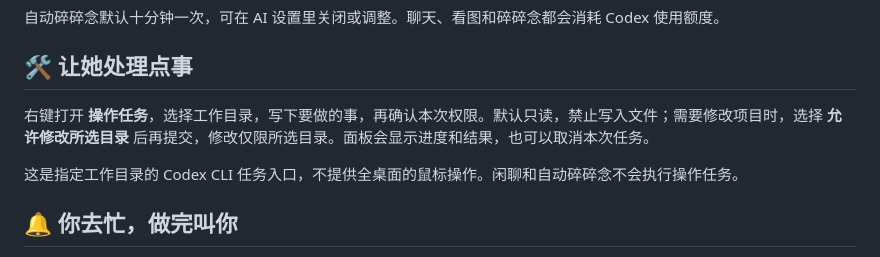
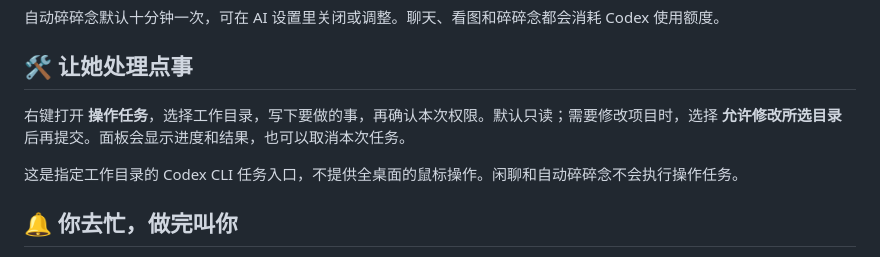
Before and after one commit to Wxy545/codex-pet, a Markdown page: README.md, the part around the change. GitHub-like rendering.

```diff
--- a/README.md
+++ b/README.md
@@ -80,7 +80,7 @@ powershell -File scripts/disable-follow.ps1
 
 ## 🛠️ 让她处理点事
 
-右键打开 **操作任务**，选择工作目录，写下要做的事，再确认本次权限。默认只读，禁止写入文件；需要修改项目时，选择 **允许修改所选目录** 后再提交，修改仅限所选目录。面板会显示进度和结果，也可以取消本次任务。
+右键打开 **操作任务**，选择工作目录，写下要做的事，再确认本次权限。默认只读；需要修改项目时，选择 **允许修改所选目录** 后再提交。面板会显示进度和结果，也可以取消本次任务。
 
 这是指定工作目录的 Codex CLI 任务入口，不提供全桌面的鼠标操作。闲聊和自动碎碎念不会执行操作任务。
 
```
Also changed, not shown: docs/maintenance.md (+1 -1 lines).
